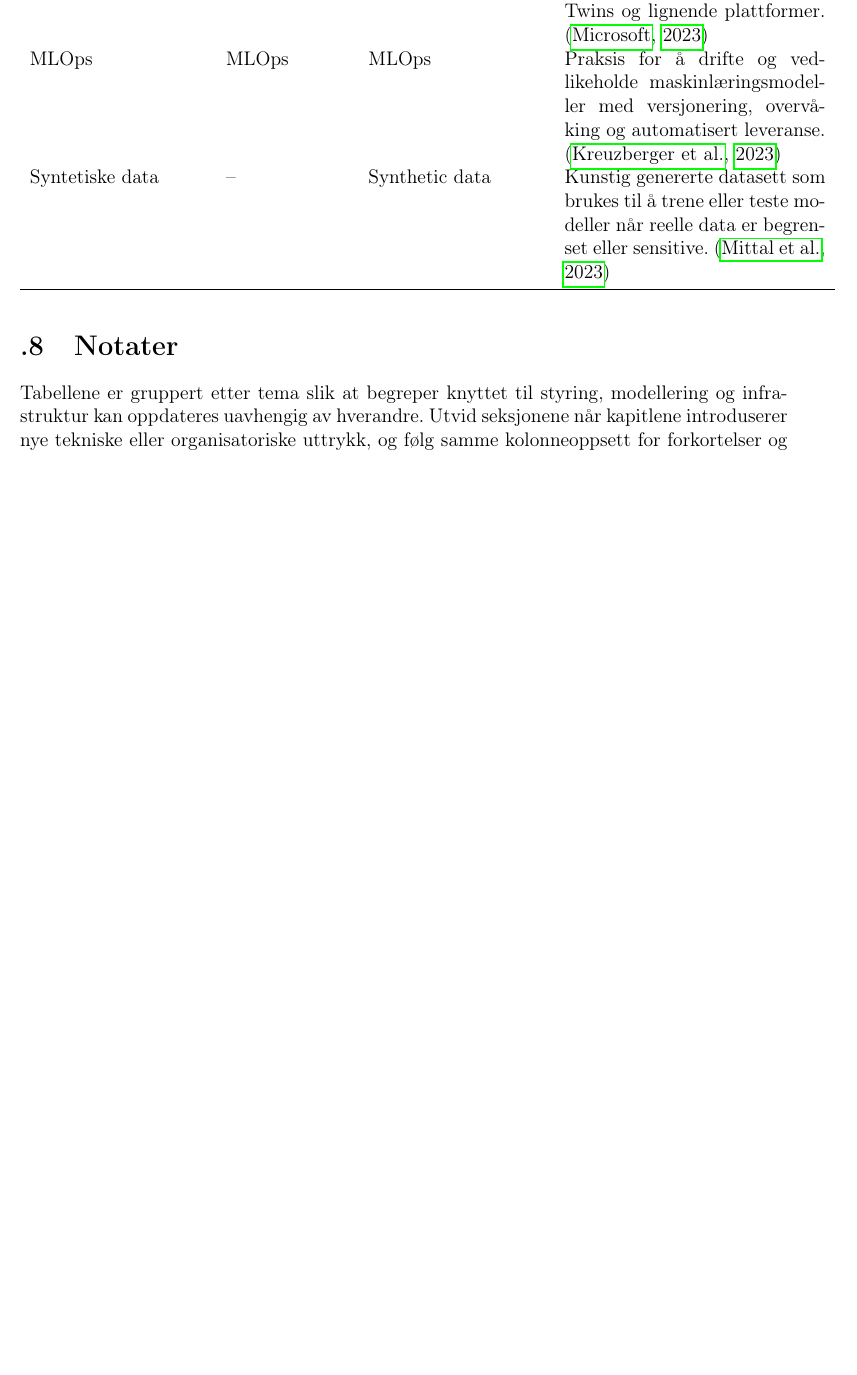
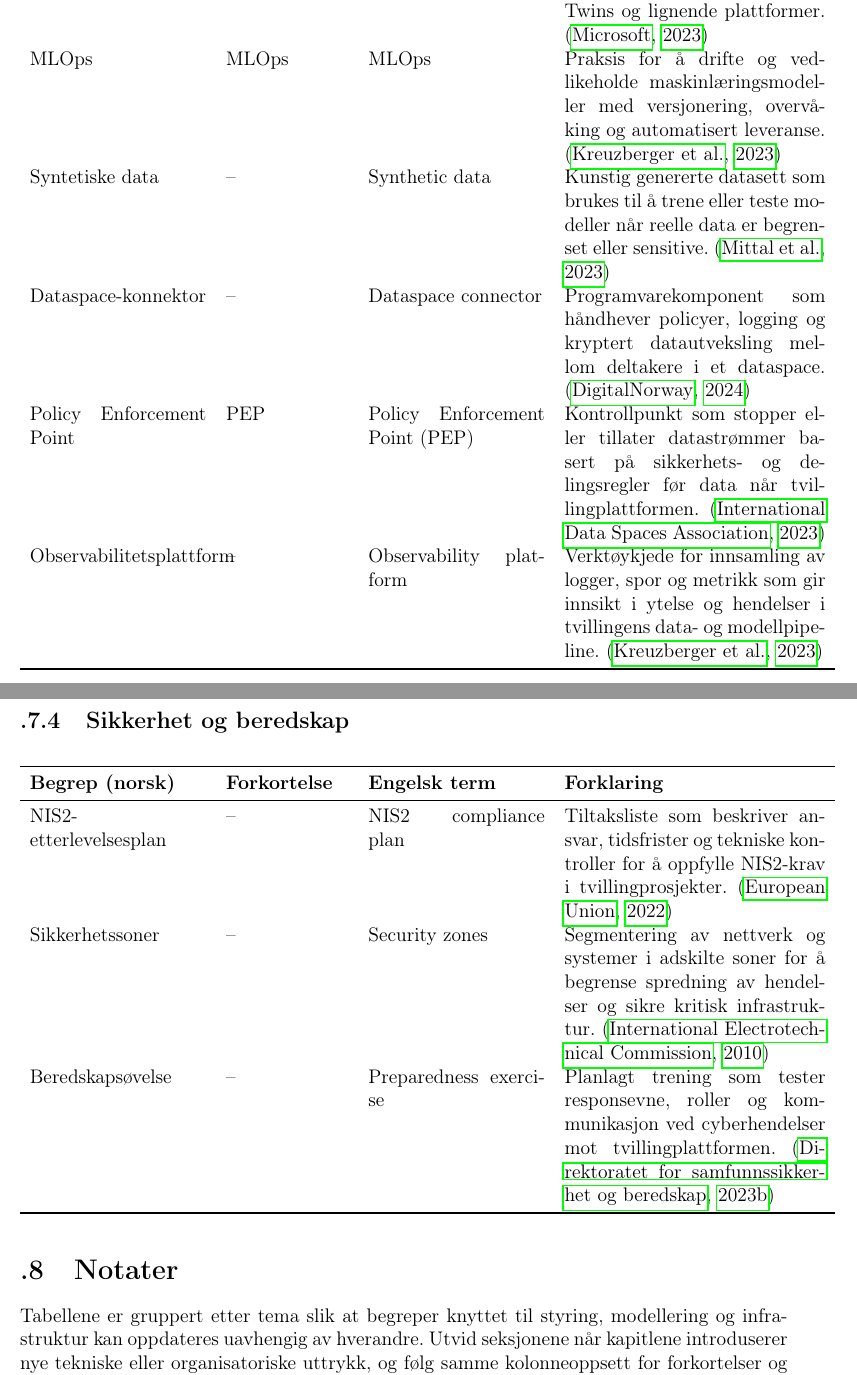
Before and after one commit to Nettking/roborepo, a LaTeX thesis (books/digitaltvilling_masterbok/main.tex, which reads books/digitaltvilling_masterbok/support/ordliste.tex): part of page 116 of 134 before the commit and two parts of pages 117 and 118 of 136 after it, the two joined at a grey line, cut so that both start at the same text, the shorter picture padded with empty space. Compiled offline with pdfLaTeX.

Commit message:
Oppdater ordliste med dataspace og beredskap

```diff
--- a/books/digitaltvilling_masterbok/support/ordliste.tex
+++ b/books/digitaltvilling_masterbok/support/ordliste.tex
@@ -85,6 +91,25 @@ Asset-administrasjonsskal & AAS & Asset Administration Shell & Digital represent
 Digital Twin Definition Language & DTDL & Digital Twins Definition Language & Modellbeskrivelse som definerer komponenter, telemetri og relasjoner i Azure Digital Twins og lignende plattformer. \citep{microsoft2023dtdl} \\
 MLOps & MLOps & MLOps & Praksis for å drifte og vedlikeholde maskinlæringsmodeller med versjonering, overvåking og automatisert leveranse. \citep{kreuzberger2023mlops} \\
 Syntetiske data & -- & Synthetic data & Kunstig genererte datasett som brukes til å trene eller teste modeller når reelle data er begrenset eller sensitive. \citep{mittal2023synthetic} \\
+Dataspace-konnektor & -- & Dataspace connector & Programvarekomponent som håndhever policyer, logging og kryptert datautveksling mellom deltakere i et dataspace. \citep{digitalnorway2024dataspace} \\
+Policy Enforcement Point & PEP & Policy Enforcement Point (PEP) & Kontrollpunkt som stopper eller tillater datastrømmer basert på sikkerhets- og delingsregler før data når tvillingplattformen. \citep{idsa2023ram} \\
+Observabilitetsplattform & -- & Observability platform & Verktøykjede for innsamling av logger, spor og metrikk som gir innsikt i ytelse og hendelser i tvillingens data- og modellpipeline. \citep{kreuzberger2023mlops} \\
+\bottomrule
+\end{longtable}
+
+\subsection{Sikkerhet og beredskap}
+\begin{longtable}{p{0.23\textwidth}p{0.16\textwidth}p{0.23\textwidth}p{0.34\textwidth}}
+\toprule
+\textbf{Begrep (norsk)} & \textbf{Forkortelse} & \textbf{Engelsk term} & \textbf{Forklaring} \\
+\midrule
+\endfirsthead
+\toprule
+\textbf{Begrep (norsk)} & \textbf{Forkortelse} & \textbf{Engelsk term} & \textbf{Forklaring} \\
+\midrule
+\endhead
+NIS2-etterlevelsesplan & -- & NIS2 compliance plan & Tiltaksliste som beskriver ansvar, tidsfrister og tekniske kontroller for å oppfylle NIS2-krav i tvillingprosjekter. \citep{eu2022nis2} \\
+Sikkerhetssoner & -- & Security zones & Segmentering av nettverk og systemer i adskilte soner for å begrense spredning av hendelser og sikre kritisk infrastruktur. \citep{iec62443-2-1} \\
+Beredskapsøvelse & -- & Preparedness exercise & Planlagt trening som tester responsevne, roller og kommunikasjon ved cyberhendelser mot tvillingplattformen. \citep{dsb2023ovelser} \\
 \bottomrule
 \end{longtable}
 
```
Also changed, not shown: books/digitaltvilling_masterbok/completed_tasks.md (+1 -0 lines), books/digitaltvilling_masterbok/plan.md (+1 -1 lines), books/digitaltvilling_masterbok/support/oppgavetavle.md (+1 -1 lines), books/digitaltvilling_masterbok/task_queue.md (+1 -0 lines), books/digitaltvilling_masterbok/support/ordliste.tex (6 more changed lines).
